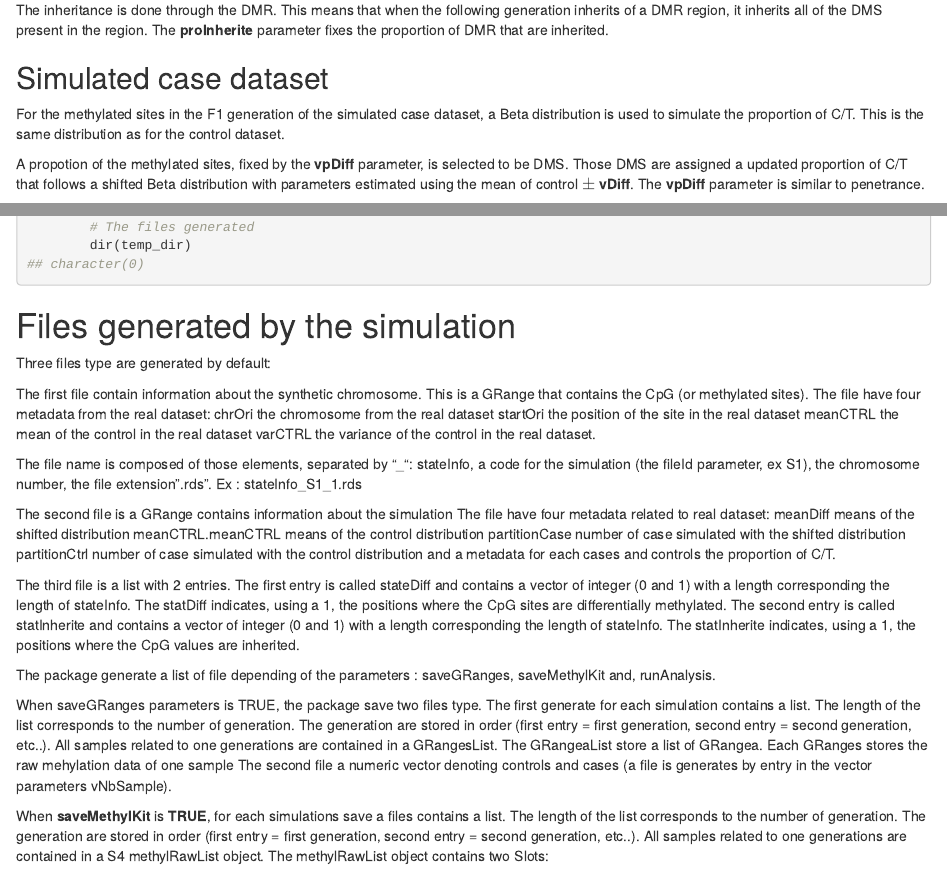
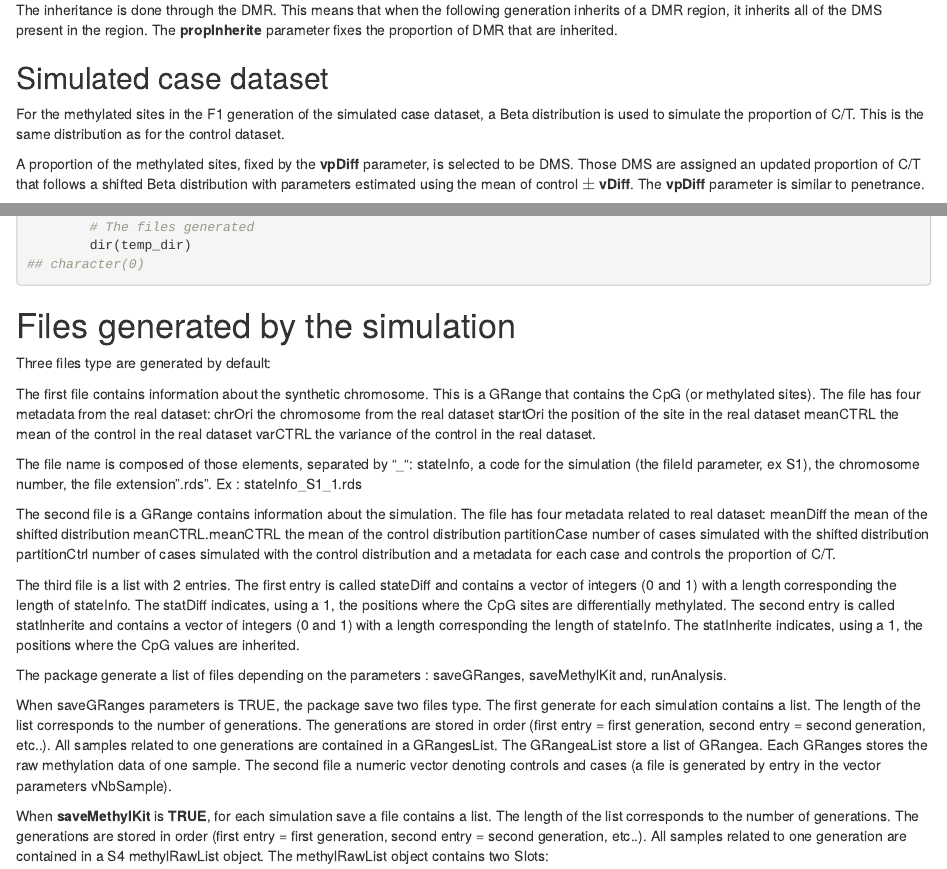
Before and after one commit to belleau/methInheritSim, an R Markdown document (vignettes/methylInheritanceSim.Rmd): the page in a window 1100 px wide, from 1720 px down, and a second part further down, joined at a grey line. Rendered offline with R 4.5, knitr and Pandoc, with nearby package versions; drawn as R Markdown's standard HTML page in place of the format the file asks for; some code elsewhere in the file could not run offline.

Commit message:
Update vignette

```diff
--- a/vignettes/methylInheritanceSim.Rmd
+++ b/vignettes/methylInheritanceSim.Rmd
@@ -118,7 +118,7 @@ higher probability to be selected as a DMS.
 
 The inheritance is done through the DMR. This means that when the following
 generation inherits of a DMR region, it inherits all of the DMS present in the
-region. The **proInherite** parameter fixes the proportion of DMR
+region. The **propInherite** parameter fixes the proportion of DMR
 that are inherited.
 
 ## Simulated case dataset
@@ -128,8 +128,8 @@ simulated case dataset,
 a Beta distribution is used to simulate the
 proportion of C/T. This is the same distribution as for the control dataset.
 
-A propotion of the methylated sites, fixed by the **vpDiff** parameter, is
-selected to be DMS. Those DMS are assigned a updated proportion of C/T that
+A proportion of the methylated sites, fixed by the **vpDiff** parameter, is
+selected to be DMS. Those DMS are assigned an updated proportion of C/T that
 follows a shifted
 Beta distribution with parameters estimated using the mean
 of control $\pm$ **vDiff**. The **vpDiff** parameter is similar
@@ -216,9 +216,9 @@ if (dir.exists(temp_dir)) {
 
 Three files type are generated by default:
 
-The first file contain information about the synthetic chromosome.
+The first file contains information about the synthetic chromosome.
 This is a GRange that contains the CpG (or methylated sites).
-The file have four metadata from the real dataset:
+The file has four metadata from the real dataset:
 chrOri the chromosome from the real dataset
 startOri the position of the site in the real dataset
 meanCTRL the mean of the control in the real dataset
@@ -233,44 +233,44 @@ the file extension ".rds".
 Ex : stateInfo_S1_1.rds
 
 
-The second file is a GRange contains information about the simulation
-The file have four metadata related to real dataset:
-meanDiff means of the shifted distribution
-meanCTRL.meanCTRL means of the control distribution
-partitionCase number of case simulated with the shifted distribution
-partitionCtrl number of case simulated with the control distribution
-and a metadata for each cases and controls the proportion of C/T.
+The second file is a GRange contains information about the simulation.
+The file has four metadata related to real dataset:
+meanDiff the mean of the shifted distribution
+meanCTRL.meanCTRL the mean of the control distribution
+partitionCase number of cases simulated with the shifted distribution
+partitionCtrl number of cases simulated with the control distribution
+and a metadata for each case and controls the proportion of C/T.
 
 
 The third file is a list with 2 entries. The first entry is called
-stateDiff and contains a vector of integer (0 and 1) with
+stateDiff and contains a vector of integers (0 and 1) with
 a length corresponding the length of stateInfo. The statDiff
 indicates, using a 1, the positions where the CpG sites are
 differentially methylated. The second entry is
-called statInherite and contains a vector of integer
+called statInherite and contains a vector of integers
 (0 and 1)
 with a length corresponding the length of stateInfo. The
 statInherite
 indicates, using a 1, the positions where the CpG values are
 inherited.
 
-The package generate a list of file depending of the parameters :
+The package generate a list of files depending on the parameters :
 saveGRanges, saveMethylKit and, runAnalysis.
 
 When saveGRanges parameters is TRUE, the package save two files type.
 The first generate for each simulation contains a list. The length of the list
-corresponds to the number of generation. The generation are stored in order
+corresponds to the number of generations. The generations are stored in order
 (first entry = first generation, second entry = second generation, etc..).
 All samples related to one generations are contained in a GRangesList.
 The GRangeaList store a list of GRangea. Each GRanges stores the raw
-mehylation data of one sample
+methylation data of one sample.
 The second file a numeric vector denoting controls and cases (a file is
-generates by entry in the vector parameters vNbSample).
+generated by entry in the vector parameters vNbSample).
 
-When **saveMethylKit** is **TRUE**, for each simulations save a files contains a list.
-The length of the list corresponds to the number of generation. The generation
+When **saveMethylKit** is **TRUE**, for each simulation save a file contains a list.
+The length of the list corresponds to the number of generations. The generations
 are stored in order (first entry = first generation, second entry = second
-generation, etc..). All samples related to one generations are contained in a
+generation, etc..). All samples related to one generation are contained in a
 S4 methylRawList object. The methylRawList object contains two Slots:
 
 1. **treatment**: A numeric vector denoting controls and cases.
```
Also changed, not shown: vignettes/methylInheritanceSim.Rmd (4 more changed lines).
